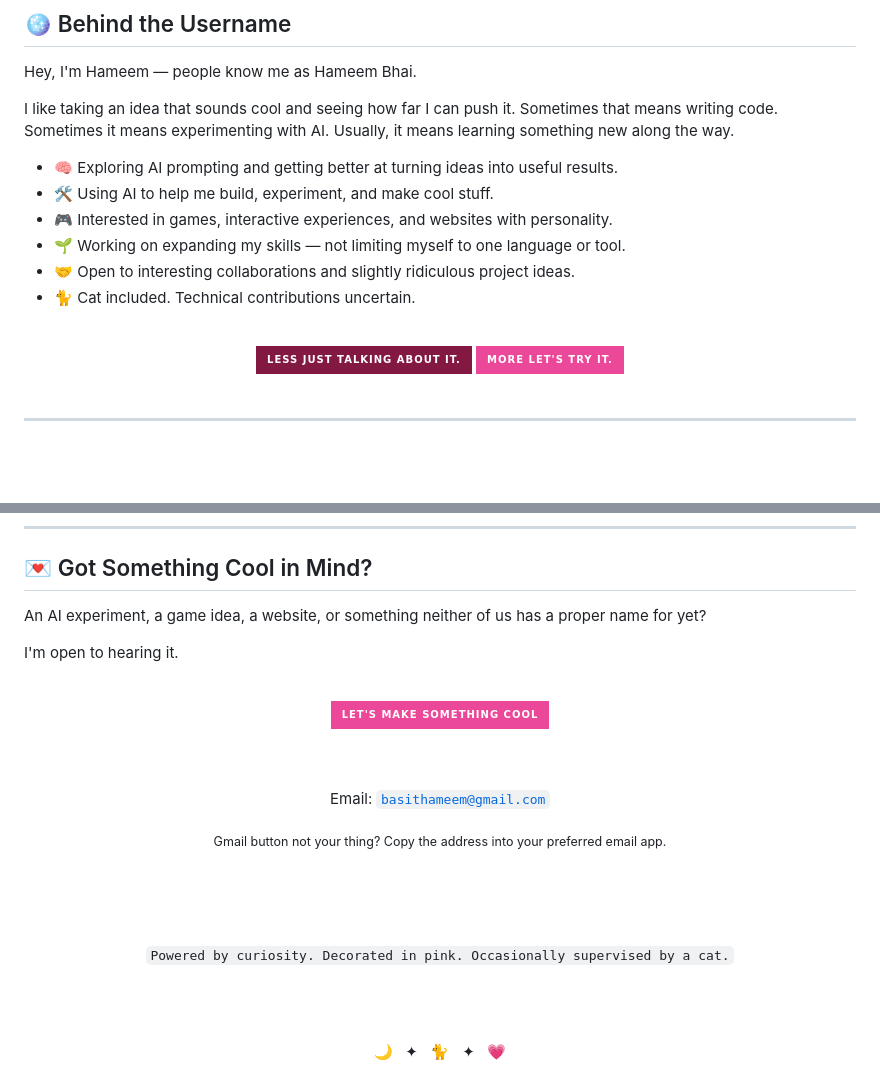
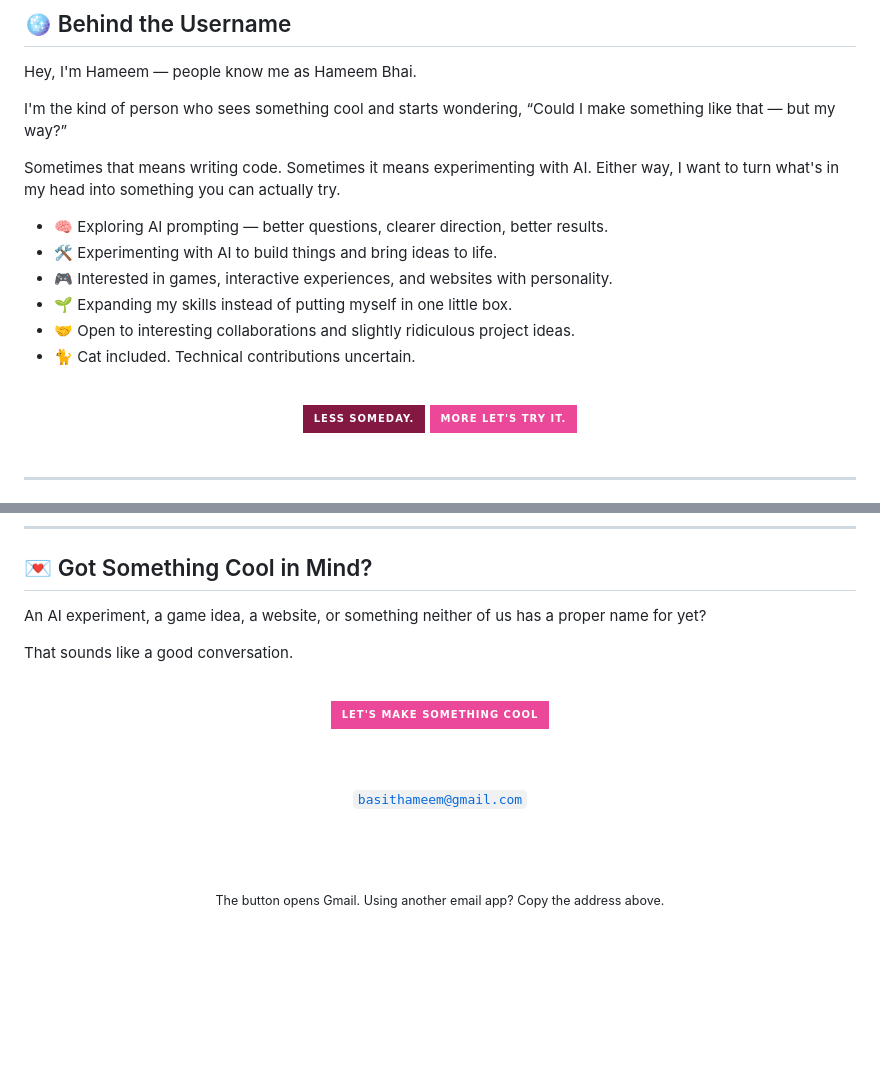
Before and after one commit to Hameem-Bhai/Hameem-Bhai, a Markdown page: README.md, 2 parts joined by grey strips. Drawn GitHub-style; badges without logos; blank space fills up the shorter version.

```diff
--- a/README.md
+++ b/README.md
@@ -29,14 +31,17 @@
 
 Hey, I'm Hameem — people know me as Hameem Bhai.
 
-I like taking an idea that sounds cool and seeing how far I can push it.
-Sometimes that means writing code. Sometimes it means experimenting with AI.
-Usually, it means learning something new along the way.
+I'm the kind of person who sees something cool and starts wondering,
+“Could I make something like that — but my way?”
 
-- 🧠 Exploring AI prompting and getting better at turning ideas into useful results.
-- 🛠️ Using AI to help me build, experiment, and make cool stuff.
+Sometimes that means writing code. Sometimes it means experimenting
+with AI. Either way, I want to turn what's in my head into something
+you can actually try.
+
+- 🧠 Exploring AI prompting — better questions, clearer direction, better results.
+- 🛠️ Experimenting with AI to build things and bring ideas to life.
 - 🎮 Interested in games, interactive experiences, and websites with personality.
-- 🌱 Working on expanding my skills — not limiting myself to one language or tool.
+- 🌱 Expanding my skills instead of putting myself in one little box.
 - 🤝 Open to interesting collaborations and slightly ridiculous project ideas.
 - 🐈 Cat included. Technical contributions uncertain.
 
@@ -44,7 +49,7 @@ Usually, it means learning something new along the way.
 
 <div align="center">
 
-<img src="https://img.shields.io/badge/LESS_JUST_TALKING_ABOUT_IT.-831843?style=for-the-badge" alt="Less just talking about it." />
+<img src="https://img.shields.io/badge/LESS_SOMEDAY.-831843?style=for-the-badge" alt="Less someday." />
 <img src="https://img.shields.io/badge/MORE_LET'S_TRY_IT.-ec4899?style=for-the-badge" alt="More let's try it." />
 
 </div>
@@ -243,10 +251,10 @@ The next project starts wherever curiosity takes me.
 
 ## 💌 Got Something Cool in Mind?
 
-An AI experiment, a game idea, a website, or something neither of us
-has a proper name for yet?
+An AI experiment, a game idea, a website,
+or something neither of us has a proper name for yet?
 
-I'm open to hearing it.
+That sounds like a good conversation.
 
 <div align="center">
 
@@ -258,17 +266,11 @@ I'm open to hearing it.
 
 <br /><br />
 
-Email: <code>basithameem@gmail.com</code>
-
-<sub>Gmail button not your thing? Copy the address into your preferred email app.</sub>
-
-<br /><br /><br />
-
-<code>Powered by curiosity. Decorated in pink. Occasionally supervised by a cat.</code>
+<code>basithameem@gmail.com</code>
 
 <br /><br />
 
-🌙 &nbsp; ✦ &nbsp; 🐈 &nbsp; ✦ &nbsp; 💗
+<sub>The button opens Gmail. Using another email app? Copy the address above.</sub>
 
 </div>
 
```
Also changed, not shown: other parts of README.md (+64 -41 lines).
